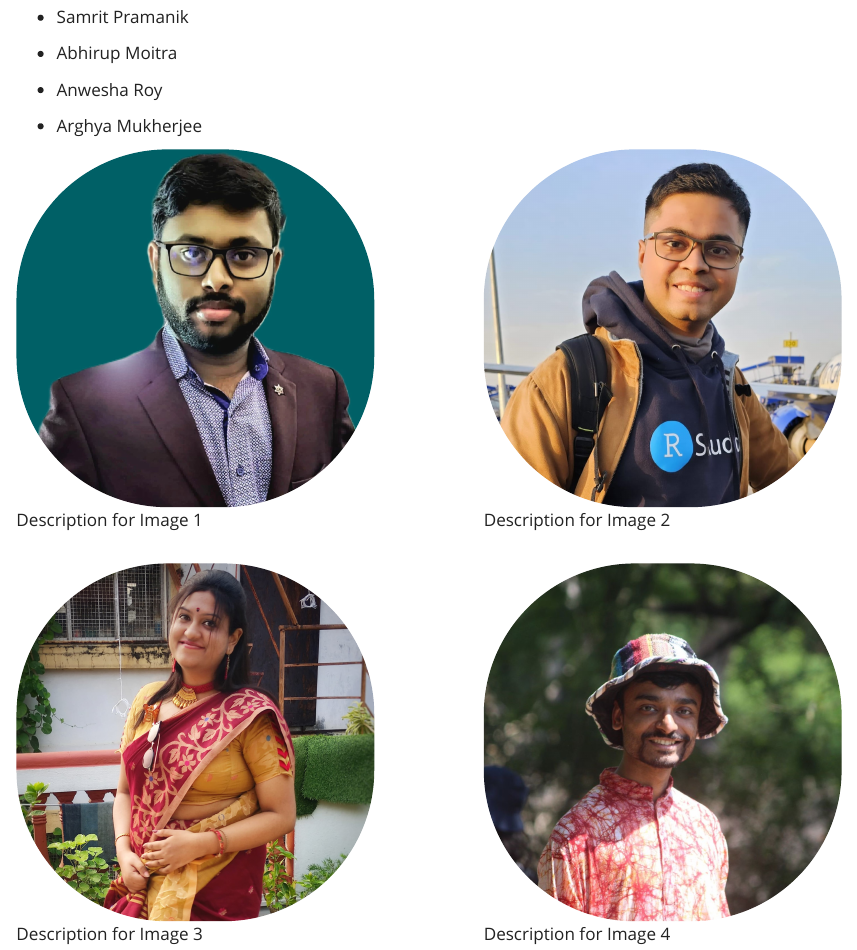
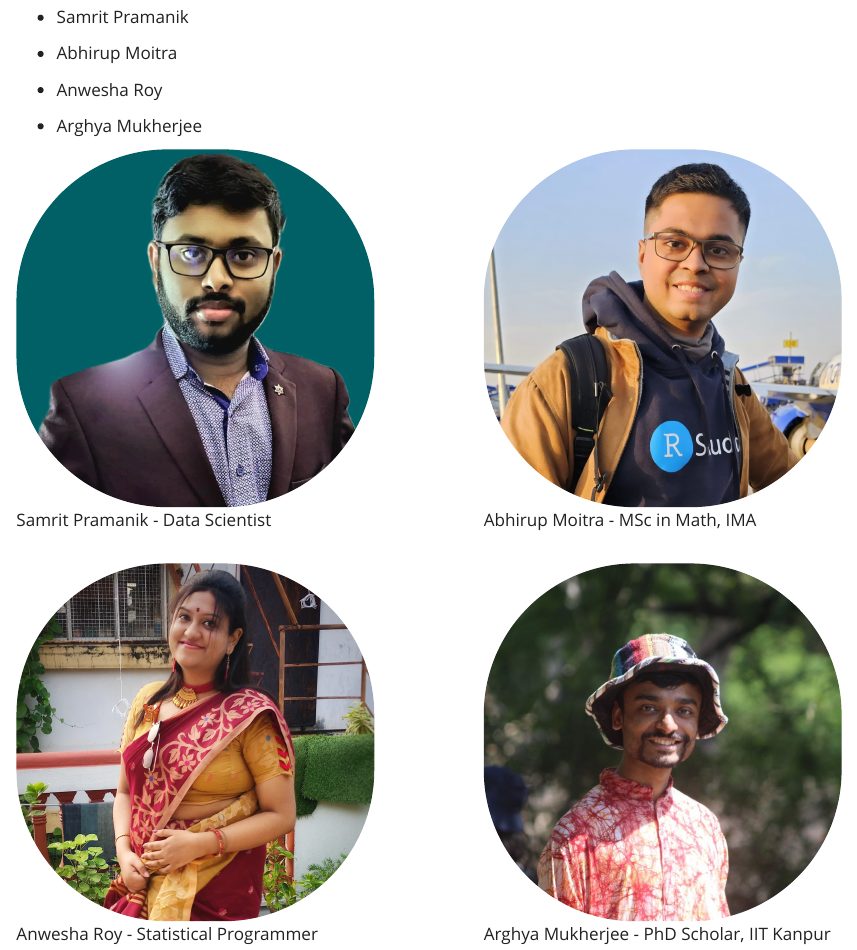
Before and after one commit to kolkataruser/kolkataruser.github.io, a Quarto document (member.qmd): the page in a window 1100 px wide, from 130 px down. Rendered offline with R 4.5, knitr and Pandoc in place of Quarto, with nearby package versions.

Commit message:
member description added

```diff
--- a/member.qmd
+++ b/member.qmd
@@ -39,19 +39,19 @@ toc: false
 <div class="image-grid">
   <div class="image-item">
     <img src="images/sam_prof.jpg" alt="Image 1" class="image">
-    <p>Description for Image 1</p>
+    <p>Samrit Pramanik - Data Scientist</p>
   </div>
   <div class="image-item">
     <img src="images/abhi_prof.jpg" alt="Image 2" class="image">
-    <p>Description for Image 2</p>
+    <p>Abhirup Moitra - MSc in Math, IMA</p>
   </div>
   <div class="image-item">
     <img src="images/ani2_prof.jpg" alt="Image 3" class="image">
-    <p>Description for Image 3</p>
+    <p>Anwesha Roy - Statistical Programmer</p>
   </div>
   <div class="image-item">
     <img src="images/arghya_prof.jpg" alt="Image 4" class="image">
-    <p>Description for Image 4</p>
+    <p>Arghya Mukherjee - PhD Scholar, IIT Kanpur</p>
   </div>
 </div>
 
```
Also changed, not shown: docs/search.json, 2 other files.
